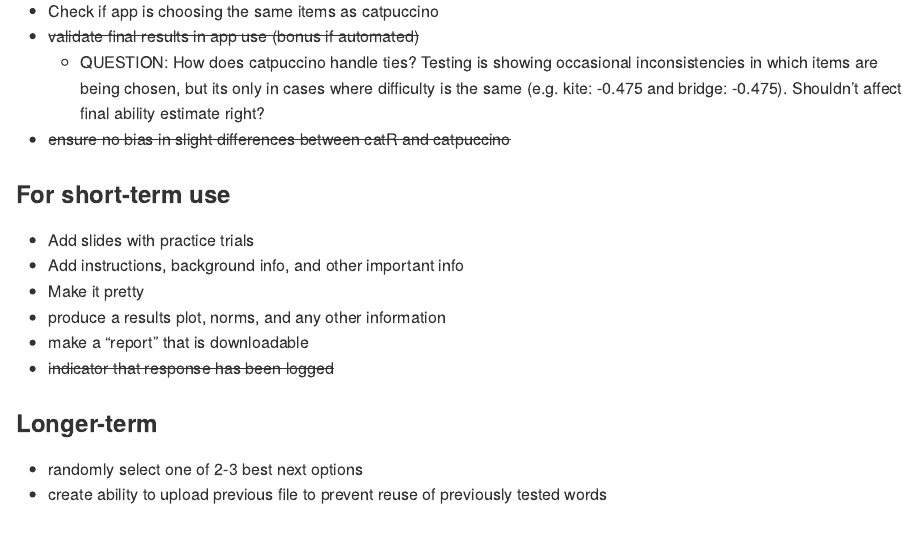
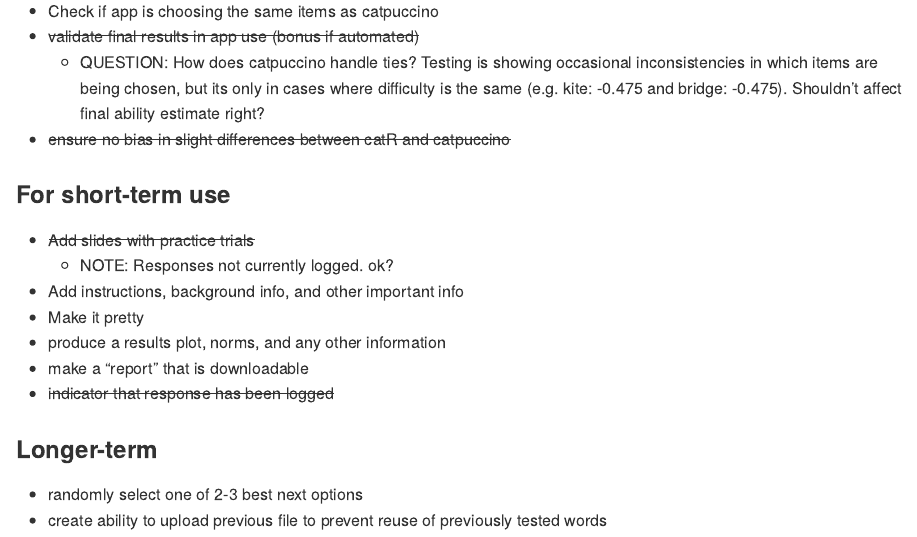
Before and after one commit to william-hula/acom, an R Markdown document (README.Rmd): the page in a window 1100 px wide, from 600 px down. The pictures show the output file README.md that the author committed with the source, drawn offline in the style of GitHub.

Commit message:
update reame

```diff
--- a/README.Rmd
+++ b/README.Rmd
@@ -47,7 +47,8 @@ Or clone the repository and run locally.
 
 ### For short-term use
 
-- Add slides with practice trials
+- ~~Add slides with practice trials~~
+  - NOTE: Responses not currently logged. ok?
 - Add instructions, background info, and other important info
 - Make it pretty
 - produce a results plot, norms, and any other information
```
Also changed, not shown: README.md.
